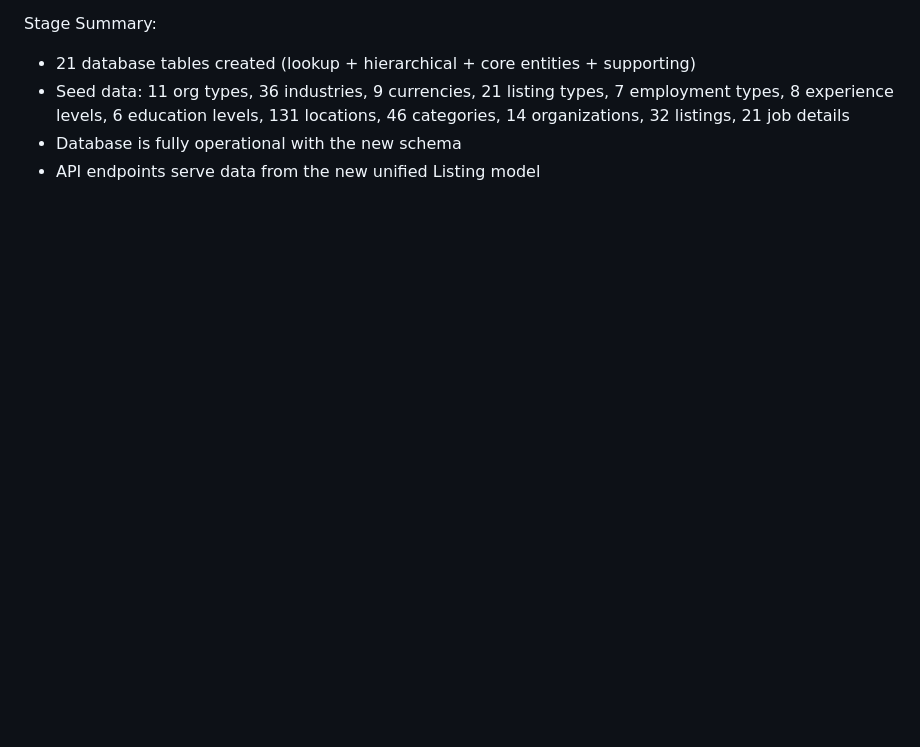
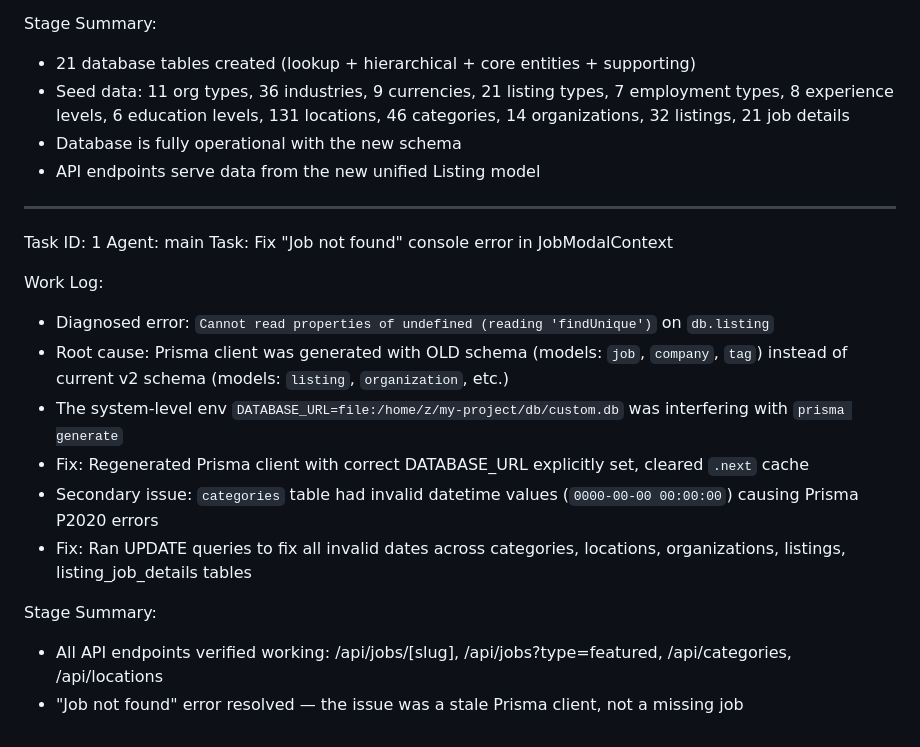
Before and after one commit to Amunga-ke/jobready_website, a Markdown page: worklog.md, the part around the change. Drawn GitHub-style; blank space fills up the shorter version.

Commit message:
310d97d6-5f3b-4b21-8855-d9cefec0babc

```diff
--- a/worklog.md
+++ b/worklog.md
@@ -67,3 +67,20 @@ Stage Summary:
 - Seed data: 11 org types, 36 industries, 9 currencies, 21 listing types, 7 employment types, 8 experience levels, 6 education levels, 131 locations, 46 categories, 14 organizations, 32 listings, 21 job details
 - Database is fully operational with the new schema
 - API endpoints serve data from the new unified Listing model
+
+---
+Task ID: 1
+Agent: main
+Task: Fix "Job not found" console error in JobModalContext
+
+Work Log:
+- Diagnosed error: `Cannot read properties of undefined (reading 'findUnique')` on `db.listing`
+- Root cause: Prisma client was generated with OLD schema (models: `job`, `company`, `tag`) instead of current v2 schema (models: `listing`, `organization`, etc.)
+- The system-level env `DATABASE_URL=file:/home/z/my-project/db/custom.db` was interfering with `prisma generate`
+- Fix: Regenerated Prisma client with correct DATABASE_URL explicitly set, cleared `.next` cache
+- Secondary issue: `categories` table had invalid datetime values (`0000-00-00 00:00:00`) causing Prisma P2020 errors
+- Fix: Ran UPDATE queries to fix all invalid dates across categories, locations, organizations, listings, listing_job_details tables
+
+Stage Summary:
+- All API endpoints verified working: /api/jobs/[slug], /api/jobs?type=featured, /api/categories, /api/locations
+- "Job not found" error resolved — the issue was a stale Prisma client, not a missing job
```
